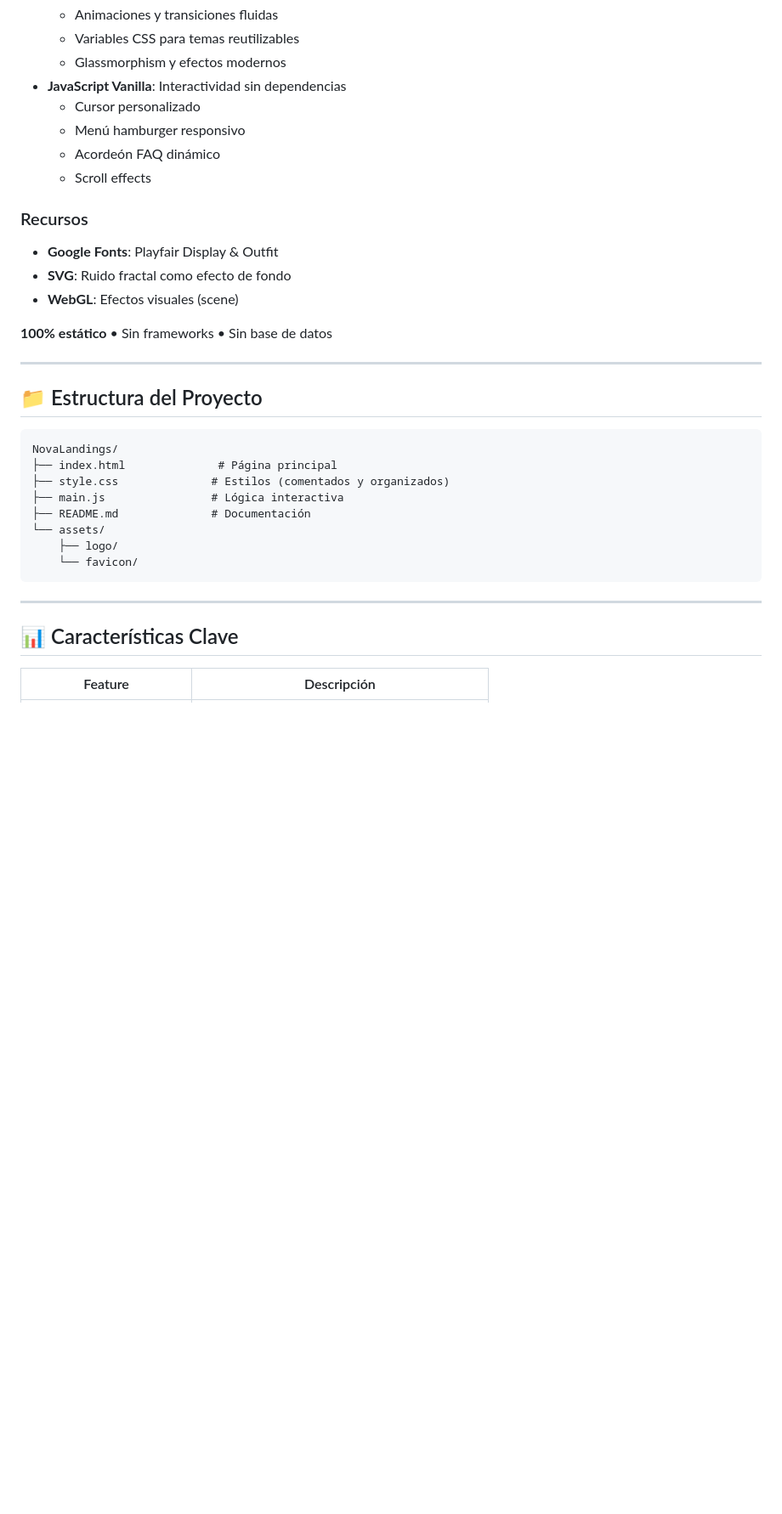
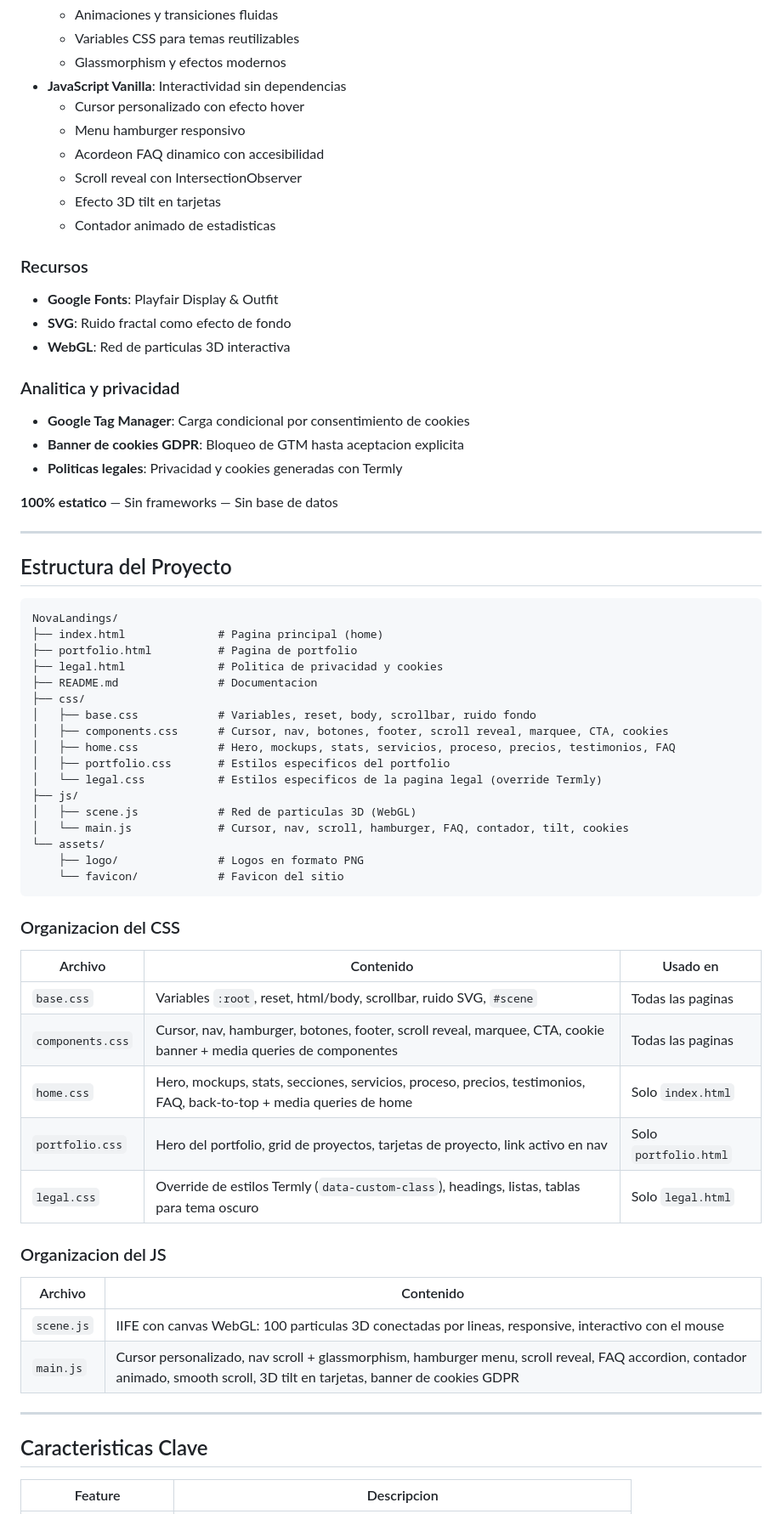
Before and after one commit to mclemente29/NovaLandings, a Markdown page: README.md, the part around one of its changes. Shown at 85% size. Drawn GitHub-style; blank space fills up the shorter version.

````diff
--- a/README.md
+++ b/README.md
@@ -70,36 +77,69 @@ Servir como página de presentación corporativa destacando:
   - Variables CSS para temas reutilizables
   - Glassmorphism y efectos modernos
 - **JavaScript Vanilla**: Interactividad sin dependencias
-  - Cursor personalizado
-  - Menú hamburger responsivo
-  - Acordeón FAQ dinámico
-  - Scroll effects
+  - Cursor personalizado con efecto hover
+  - Menu hamburger responsivo
+  - Acordeon FAQ dinamico con accesibilidad
+  - Scroll reveal con IntersectionObserver
+  - Efecto 3D tilt en tarjetas
+  - Contador animado de estadisticas
 
 ### Recursos
 - **Google Fonts**: Playfair Display & Outfit
 - **SVG**: Ruido fractal como efecto de fondo
-- **WebGL**: Efectos visuales (scene)
+- **WebGL**: Red de particulas 3D interactiva
 
-**100% estático** • Sin frameworks • Sin base de datos
+### Analitica y privacidad
+- **Google Tag Manager**: Carga condicional por consentimiento de cookies
+- **Banner de cookies GDPR**: Bloqueo de GTM hasta aceptacion explicita
+- **Politicas legales**: Privacidad y cookies generadas con Termly
+
+**100% estatico** — Sin frameworks — Sin base de datos
 
 ---
 
-## 📁 Estructura del Proyecto
+## Estructura del Proyecto
 
 ```
 NovaLandings/
-├── index.html              # Página principal
-├── style.css              # Estilos (comentados y organizados)
-├── main.js                # Lógica interactiva
-├── README.md              # Documentación
+├── index.html              # Pagina principal (home)
+├── portfolio.html          # Pagina de portfolio
+├── legal.html              # Politica de privacidad y cookies
+├── README.md               # Documentacion
+├── css/
+│   ├── base.css            # Variables, reset, body, scrollbar, ruido fondo
+│   ├── components.css      # Cursor, nav, botones, footer, scroll reveal, marquee, CTA, cookies
+│   ├── home.css            # Hero, mockups, stats, servicios, proceso, precios, testimonios, FAQ
+│   ├── portfolio.css       # Estilos especificos del portfolio
+│   └── legal.css           # Estilos especificos de la pagina legal (override Termly)
+├── js/
+│   ├── scene.js            # Red de particulas 3D (WebGL)
+│   └── main.js             # Cursor, nav, scroll, hamburger, FAQ, contador, tilt, cookies
 └── assets/
-    ├── logo/
-    └── favicon/
+    ├── logo/               # Logos en formato PNG
+    └── favicon/            # Favicon del sitio
 ```
+
+### Organizacion del CSS
+
+| Archivo   |   Contenido   |   Usado en   |
+|-----------|---------------|--------------|
+| `base.css` | Variables `:root`, reset, html/body, scrollbar, ruido SVG, `#scene` | Todas las paginas |
+| `components.css` | Cursor, nav, hamburger, botones, footer, scroll reveal, marquee, CTA, cookie banner + media queries de componentes | Todas las paginas |
+| `home.css` | Hero, mockups, stats, secciones, servicios, proceso, precios, testimonios, FAQ, back-to-top + media queries de home | Solo `index.html` |
+| `portfolio.css` | Hero del portfolio, grid de proyectos, tarjetas de proyecto, link activo en nav | Solo `portfolio.html` |
+| `legal.css` | Override de estilos Termly (`data-custom-class`), headings, listas, tablas para tema oscuro | Solo `legal.html` |
+
+### Organizacion del JS
+
+| Archivo | Contenido |
+|---------|-----------|
+| `scene.js` | IIFE con canvas WebGL: 100 particulas 3D conectadas por lineas, responsive, interactivo con el mouse |
+| `main.js` | Cursor personalizado, nav scroll + glassmorphism, hamburger menu, scroll reveal, FAQ accordion, contador animado, smooth scroll, 3D tilt en tarjetas, banner de cookies GDPR |
 
 ---
 
-## 📊 Características Clave
+## Caracteristicas Clave
 
-| Feature | Descripción |
+| Feature | Descripcion |
 |---------|-----------|
````
Also changed, not shown: other parts of README.md (+93 -85 lines).
